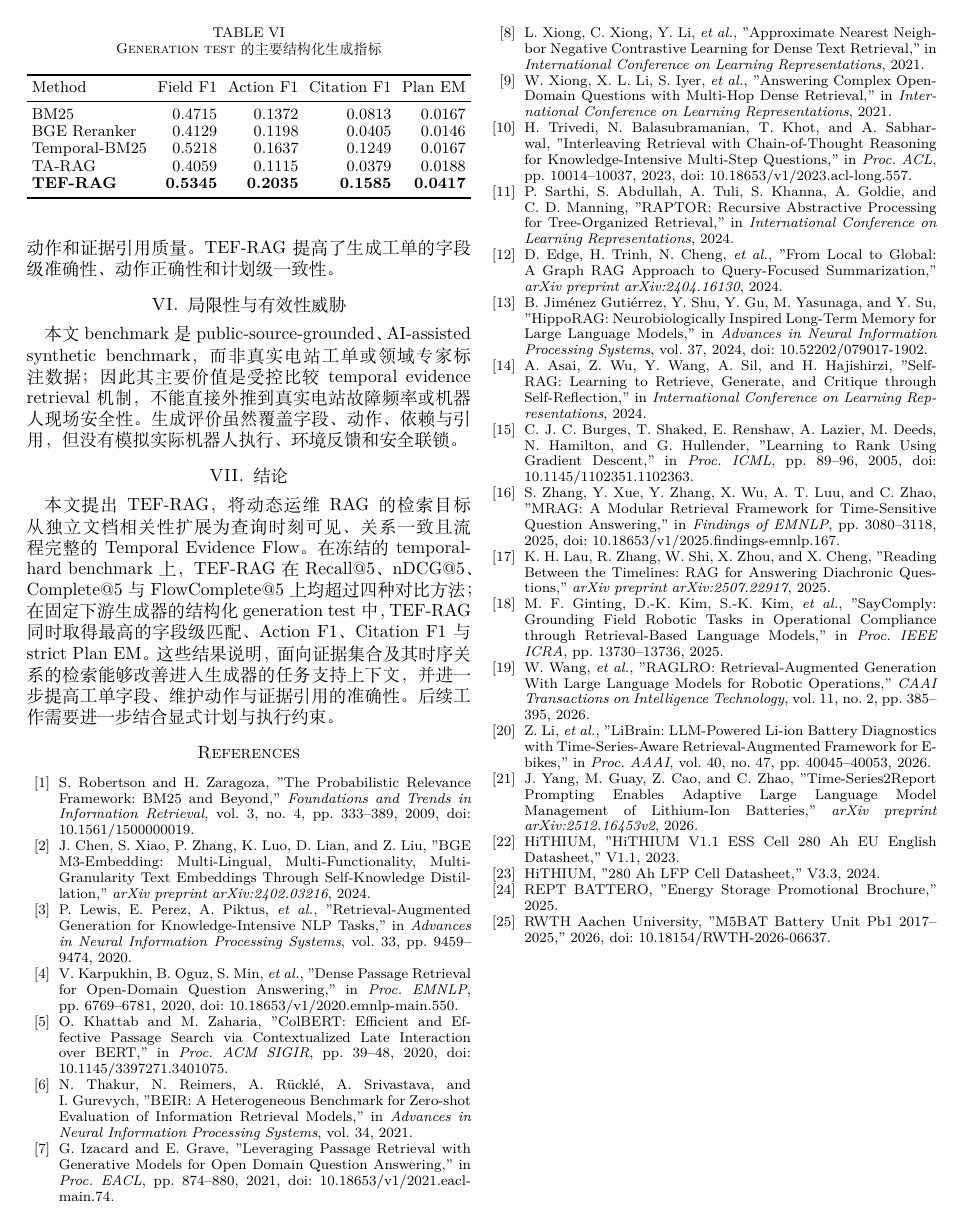
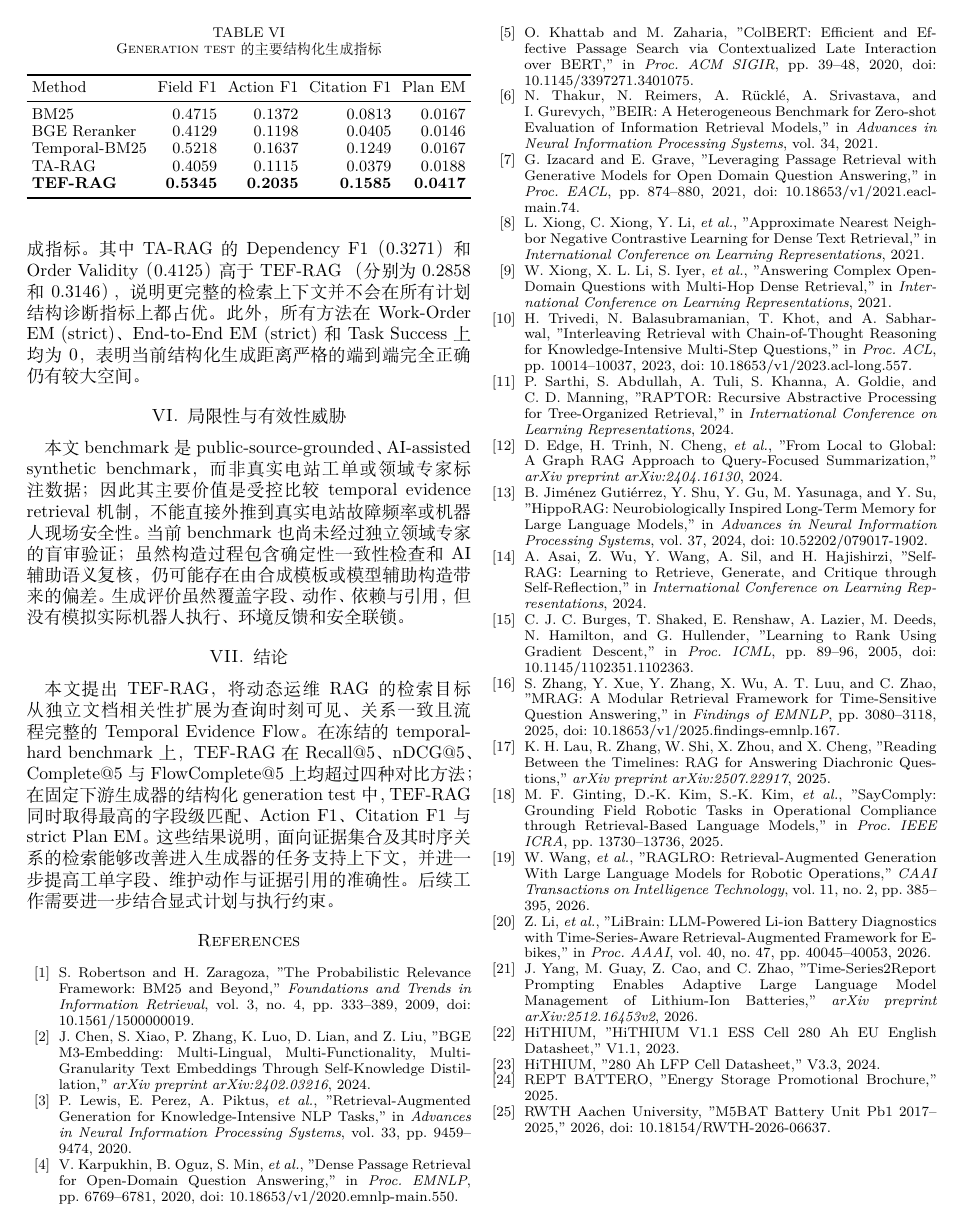
Before and after one commit to joceah/TEF-RAG, a LaTeX paper (paper/TEF_RAG_ICRA_style_zh_v3.tex, which reads paper/sections/05_remaining_outline.tex): page 7 of 9. Compiled offline with XeLaTeX.

Commit message:
Disclose diagnostic generation results and benchmark limitations

```diff
--- a/paper/sections/05_remaining_outline.tex
+++ b/paper/sections/05_remaining_outline.tex
@@ -69,7 +69,11 @@ w/o Nonlinear Ranker & 0.7070 & 0.6965 & 0.3188 & 0.3125 \\
 Field Macro F1 为 0.5345，Action F1 为 0.2035，Citation F1 为 0.1585，Plan EM (strict) 为 0.0417。
 相较各指标上最强的非 TEF baseline，Action F1、Citation F1 与 Plan EM 分别取得约 24.3\%、26.9\% 与 121.8\% 的相对提升；Field Macro F1 相较 Temporal-BM25 提升约 2.4\%。
 结果表明，TEF-RAG 的收益不仅体现在上游检索命中率，也能够传递到工单关键字段、处置动作和证据引用质量。
-TEF-RAG 提高了生成工单的字段级准确性、动作正确性和计划级一致性。
+同时，附录表~\ref{tab:generation_full_metrics} 报告全部冻结生成指标。
+其中 TA-RAG 的 Dependency F1（0.3271）和 Order Validity（0.4125）高于 TEF-RAG
+（分别为 0.2858 和 0.3146），说明更完整的检索上下文并不会在所有计划结构诊断指标上都占优。
+此外，所有方法在 Work-Order EM (strict)、End-to-End EM (strict) 和 Task Success 上均为 0，
+表明当前结构化生成距离严格的端到端完全正确仍有较大空间。
 
 \begin{table}[t]
 \caption{Generation test 的主要结构化生成指标}
@@ -99,6 +103,8 @@ TA-RAG & 0.4059 & 0.1115 & 0.0379 & 0.0188 \\
 
 本文 benchmark 是 public-source-grounded、AI-assisted synthetic benchmark，而非真实电站工单或领域专家标注数据；
 因此其主要价值是受控比较 temporal evidence retrieval 机制，不能直接外推到真实电站故障频率或机器人现场安全性。
+当前 benchmark 也尚未经过独立领域专家的盲审验证；虽然构造过程包含确定性一致性检查和 AI 辅助语义复核，
+仍可能存在由合成模板或模型辅助构造带来的偏差。
 生成评价虽然覆盖字段、动作、依赖与引用，但没有模拟实际机器人执行、环境反馈和安全联锁。
 
 % =========================================================
```
